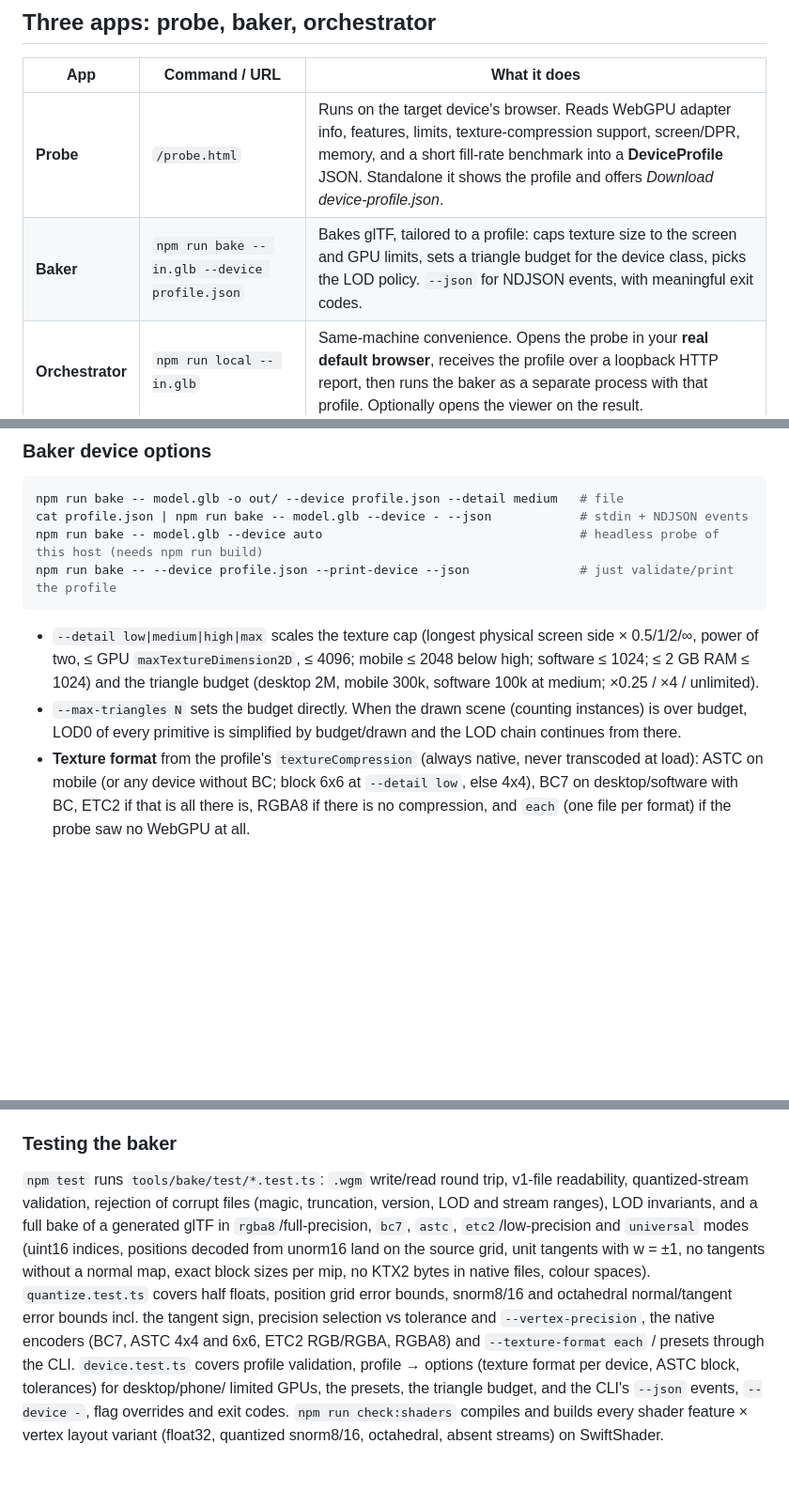
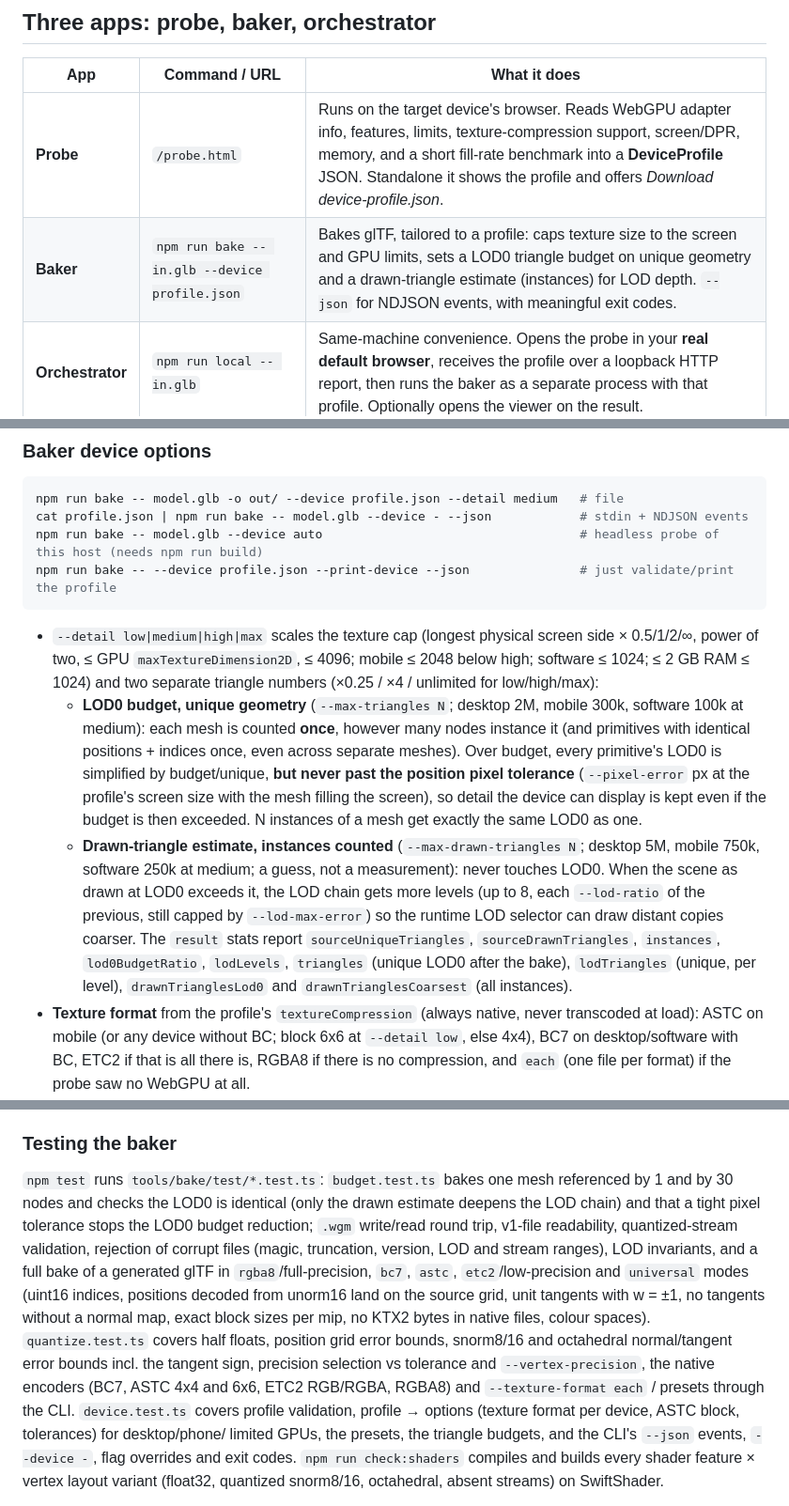
Before and after one commit to sjvts2cyg6-dotcom/3D-Model-Viewer, a Markdown page: README.md, 3 parts joined by grey strips. Shown at 94% size. Drawn GitHub-style; blank space fills up the shorter version.

Commit message:
Docs: unique-geometry LOD0 budget vs drawn-triangle estimate

```diff
--- a/README.md
+++ b/README.md
@@ -169,7 +169,7 @@ textures with samplers; alpha OPAQUE / MASK / BLEND; doubleSided; `KHR_materials
 | App | Command / URL | What it does |
 |---|---|---|
 | **Probe** | `/probe.html` | Runs on the target device's browser. Reads WebGPU adapter info, features, limits, texture-compression support, screen/DPR, memory, and a short fill-rate benchmark into a **DeviceProfile** JSON. Standalone it shows the profile and offers *Download device-profile.json*. |
-| **Baker** | `npm run bake -- in.glb --device profile.json` | Bakes glTF, tailored to a profile: caps texture size to the screen and GPU limits, sets a triangle budget for the device class, picks the LOD policy. `--json` for NDJSON events, with meaningful exit codes. |
+| **Baker** | `npm run bake -- in.glb --device profile.json` | Bakes glTF, tailored to a profile: caps texture size to the screen and GPU limits, sets a LOD0 triangle budget on unique geometry and a drawn-triangle estimate (instances) for LOD depth. `--json` for NDJSON events, with meaningful exit codes. |
 | **Orchestrator** | `npm run local -- in.glb` | Same-machine convenience. Opens the probe in your **real default browser**, receives the profile over a loopback HTTP report, then runs the baker as a separate process with that profile. Optionally opens the viewer on the result. |
 
 The three only talk through documented interfaces (URL params, HTTP report, CLI args, stdin,
@@ -209,10 +209,20 @@ npm run bake -- --device profile.json --print-device --json               # just
 
 - `--detail low|medium|high|max` scales the texture cap (longest physical screen side × 0.5/1/2/∞,
   power of two, ≤ GPU `maxTextureDimension2D`, ≤ 4096; mobile ≤ 2048 below high; software ≤ 1024;
-  ≤ 2 GB RAM ≤ 1024) and the triangle budget (desktop 2M, mobile 300k, software 100k at medium;
-  ×0.25 / ×4 / unlimited).
-- `--max-triangles N` sets the budget directly. When the drawn scene (counting instances) is over budget,
-  LOD0 of every primitive is simplified by budget/drawn and the LOD chain continues from there.
+  ≤ 2 GB RAM ≤ 1024) and two separate triangle numbers (×0.25 / ×4 / unlimited for low/high/max):
+  - **LOD0 budget, unique geometry** (`--max-triangles N`; desktop 2M, mobile 300k, software 100k at
+    medium): each mesh is counted **once**, however many nodes instance it (and primitives with identical
+    positions + indices once, even across separate meshes). Over budget, every primitive's LOD0 is simplified by budget/unique, **but never past the
+    position pixel tolerance** (`--pixel-error` px at the profile's screen size with the mesh filling the
+    screen), so detail the device can display is kept even if the budget is then exceeded. N instances of a
+    mesh get exactly the same LOD0 as one.
+  - **Drawn-triangle estimate, instances counted** (`--max-drawn-triangles N`; desktop 5M, mobile 750k,
+    software 250k at medium; a guess, not a measurement): never touches LOD0. When the scene as drawn at
+    LOD0 exceeds it, the LOD chain gets more levels (up to 8, each `--lod-ratio` of the previous, still capped
+    by `--lod-max-error`) so the runtime LOD selector can draw distant copies coarser.
+  The `result` stats report `sourceUniqueTriangles`, `sourceDrawnTriangles`, `instances`, `lod0BudgetRatio`,
+  `lodLevels`, `triangles` (unique LOD0 after the bake), `lodTriangles` (unique, per level),
+  `drawnTrianglesLod0` and `drawnTrianglesCoarsest` (all instances).
 - **Texture format** from the profile's `textureCompression` (always native, never transcoded at load):
   ASTC on mobile (or any device without BC; block 6x6 at `--detail low`, else 4x4), BC7 on desktop/software
   with BC, ETC2 if that is all there is, RGBA8 if there is no compression, and `each` (one file per format)
@@ -351,7 +361,7 @@ glTF-loaded meshes have a single level. The HUD shows how many draws used a redu
 
 ### Testing the baker
 
-`npm test` runs `tools/bake/test/*.test.ts`: `.wgm` write/read round trip, v1-file readability,
+`npm test` runs `tools/bake/test/*.test.ts`: `budget.test.ts` bakes one mesh referenced by 1 and by 30 nodes and checks the LOD0 is identical (only the drawn estimate deepens the LOD chain) and that a tight pixel tolerance stops the LOD0 budget reduction; `.wgm` write/read round trip, v1-file readability,
 quantized-stream validation, rejection of corrupt files (magic, truncation, version, LOD and stream
 ranges), LOD invariants, and a full bake of a generated glTF in `rgba8`/full-precision, `bc7`, `astc`,
 `etc2`/low-precision and `universal` modes (uint16 indices, positions decoded from unorm16 land on the
@@ -361,7 +371,7 @@ error bounds, snorm8/16 and octahedral normal/tangent error bounds incl. the tan
 selection vs tolerance and `--vertex-precision`, the native encoders (BC7, ASTC 4x4 and 6x6, ETC2
 RGB/RGBA, RGBA8) and `--texture-format each` / presets through the CLI. `device.test.ts` covers profile
 validation, profile → options (texture format per device, ASTC block, tolerances) for desktop/phone/
-limited GPUs, the presets, the triangle budget, and the CLI's `--json` events, `--device -`, flag
+limited GPUs, the presets, the triangle budgets, and the CLI's `--json` events, `--device -`, flag
 overrides and exit codes. `npm run check:shaders` compiles and builds every shader feature × vertex
 layout variant (float32, quantized snorm8/16, octahedral, absent streams) on SwiftShader.
 
```
Also changed, not shown: other parts of README.md (+1 -1 lines), PROTOCOL.md (+9 -4 lines).
